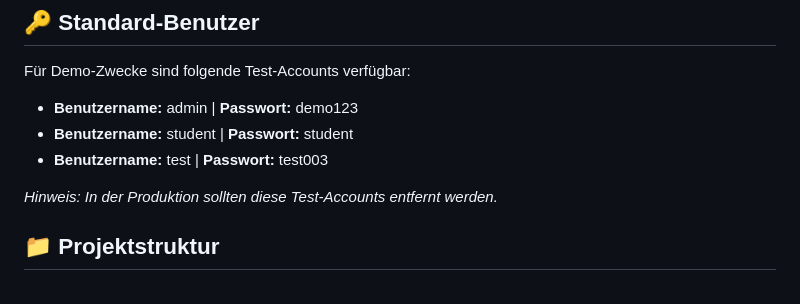
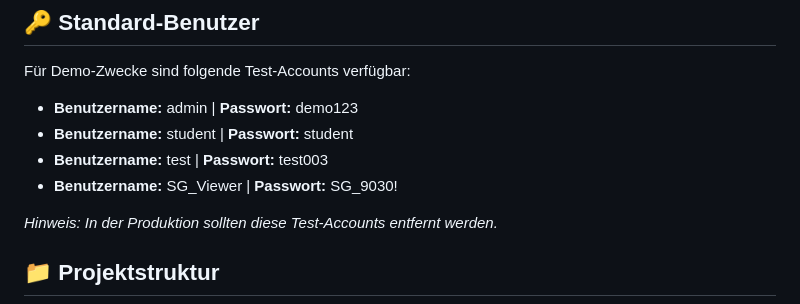
Before and after one commit to MF-swiss/mafr-portfolio, a Markdown page: README.md, the part around the change. Rendered like a GitHub page.

```diff
--- a/README.md
+++ b/README.md
@@ -20,6 +20,7 @@ Für Demo-Zwecke sind folgende Test-Accounts verfügbar:
 - **Benutzername:** admin | **Passwort:** demo123
 - **Benutzername:** student | **Passwort:** student
 - **Benutzername:** test | **Passwort:** test003
+- **Benutzername:** SG_Viewer | **Passwort:** SG_9030!
 
 *Hinweis: In der Produktion sollten diese Test-Accounts entfernt werden.*
 
```
